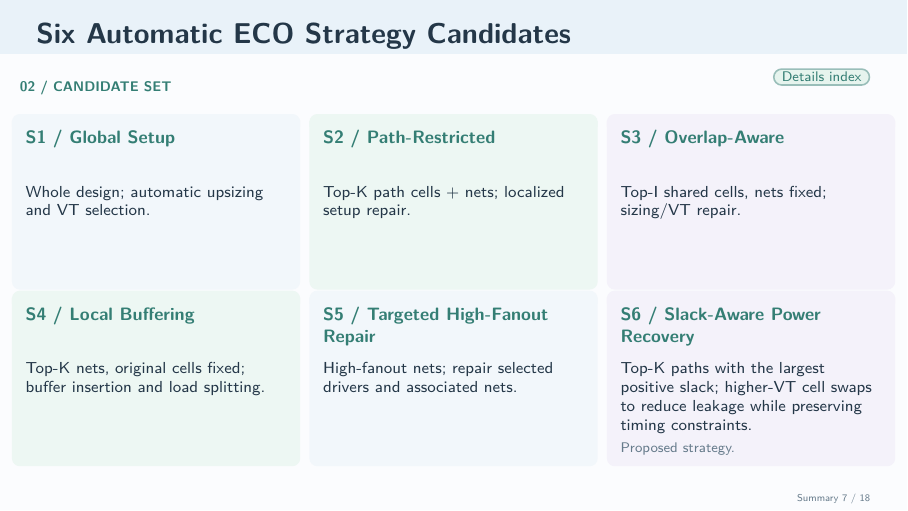
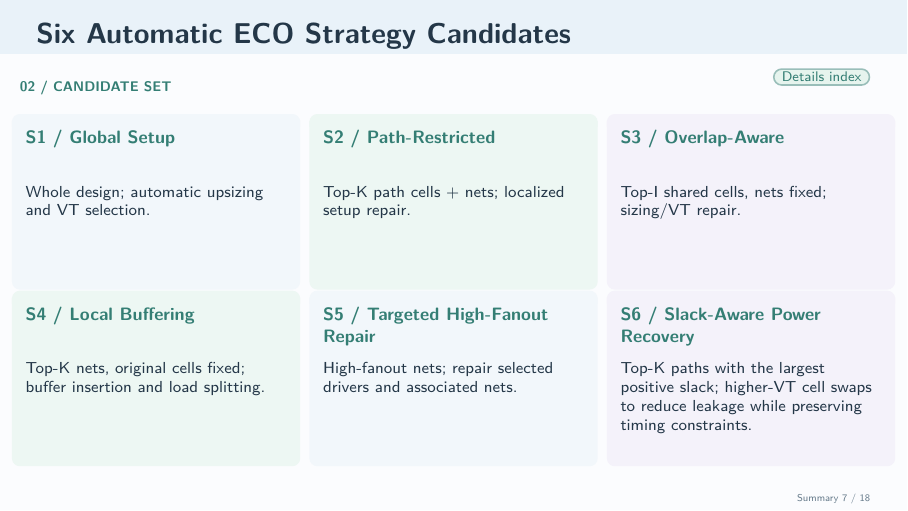
Before and after one commit to LiangYuJUI/Interview-Slides, LaTeX slides (EDA-CAD-Project/main-pd.tex): page 7 of 26. Compiled offline with pdfLaTeX.

Commit message:
Remove proposed strategy note from S6 card

```diff
--- a/EDA-CAD-Project/main-pd.tex
+++ b/EDA-CAD-Project/main-pd.tex
@@ -493,7 +493,7 @@
       \ecostrategycard{panelblue}{S5 / Targeted High-Fanout Repair}{High-fanout nets; repair selected drivers and associated nets.}
     \end{column}
     \begin{column}{.314\textwidth}
-      \ecostrategycard{panellilac}{S6 / Slack-Aware Power Recovery}{Top-K paths with the largest positive slack; higher-VT cell swaps to reduce leakage while preserving timing constraints.\par\vspace{.05cm}{\scriptsize\color{Muted}Proposed strategy.}}
+      \ecostrategycard{panellilac}{S6 / Slack-Aware Power Recovery}{Top-K paths with the largest positive slack; higher-VT cell swaps to reduce leakage while preserving timing constraints.}
     \end{column}
   \end{columns}
 \end{frame}
```
Also changed, not shown: EDA-CAD-Project/main.tex (+1 -1 lines), 2 other files.
